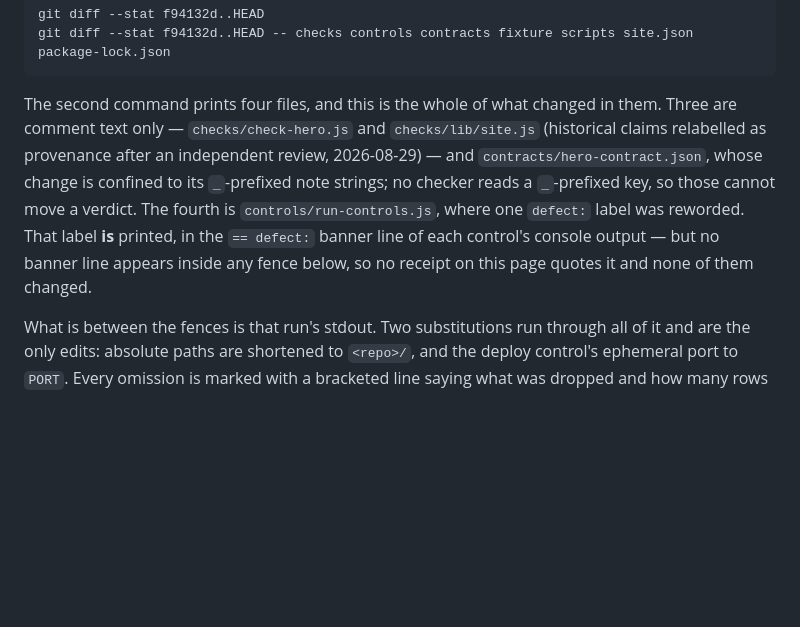
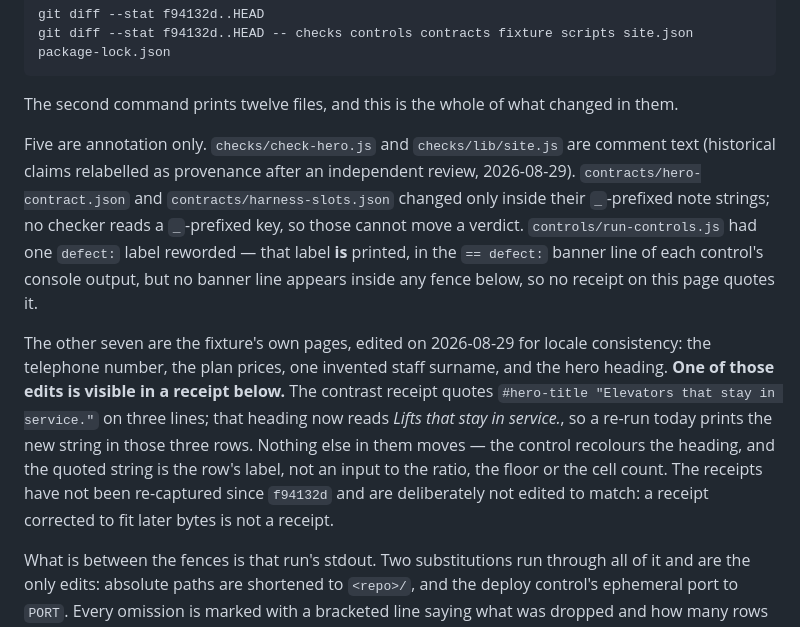
Before and after one commit to eahii/site-quality-rig, a Markdown page: docs/CONTROLS.md, the part around the change. GitHub-like rendering; blank space fills up the shorter version.

````diff
--- a/docs/CONTROLS.md
+++ b/docs/CONTROLS.md
@@ -95,14 +95,25 @@ git diff --stat f94132d..HEAD
 git diff --stat f94132d..HEAD -- checks controls contracts fixture scripts site.json package-lock.json
 ```
 
-The second command prints four files, and this is the whole of what changed in them. Three are
-comment text only — `checks/check-hero.js` and `checks/lib/site.js` (historical claims relabelled
-as provenance after an independent review, 2026-08-29) — and `contracts/hero-contract.json`, whose
-change is confined to its `_`-prefixed note strings; no checker reads a `_`-prefixed key, so those
-cannot move a verdict. The fourth is `controls/run-controls.js`, where one `defect:` label was
-reworded. That label **is** printed, in the `== defect:` banner line of each control's console
-output — but no banner line appears inside any fence below, so no receipt on this page quotes it
-and none of them changed.
+The second command prints twelve files, and this is the whole of what changed in them.
+
+Five are annotation only. `checks/check-hero.js` and `checks/lib/site.js` are comment text
+(historical claims relabelled as provenance after an independent review, 2026-08-29).
+`contracts/hero-contract.json` and `contracts/harness-slots.json` changed only inside their
+`_`-prefixed note strings; no checker reads a `_`-prefixed key, so those cannot move a verdict.
+`controls/run-controls.js` had one `defect:` label reworded — that label **is** printed, in the
+`== defect:` banner line of each control's console output, but no banner line appears inside any
+fence below, so no receipt on this page quotes it.
+
+The other seven are the fixture's own pages, edited on 2026-08-29 for locale consistency: the
+telephone number, the plan prices, one invented staff surname, and the hero heading. **One of
+those edits is visible in a receipt below.** The contrast receipt quotes
+`#hero-title "Elevators that stay in service."` on three lines; that heading now reads *Lifts that
+stay in service.*, so a re-run today prints the new string in those three rows. Nothing else in
+them moves — the control recolours the heading, and the quoted string is the row's label, not an
+input to the ratio, the floor or the cell count. The receipts have not been re-captured since
+`f94132d` and are deliberately not edited to match: a receipt corrected to fit later bytes is not
+a receipt.
 
 What is between the fences is that run's stdout. Two substitutions run through all of it and
 are the only edits: absolute paths are shortened to `<repo>/`, and the deploy control's
````
Also changed, not shown: README.md (+26 -12 lines).
